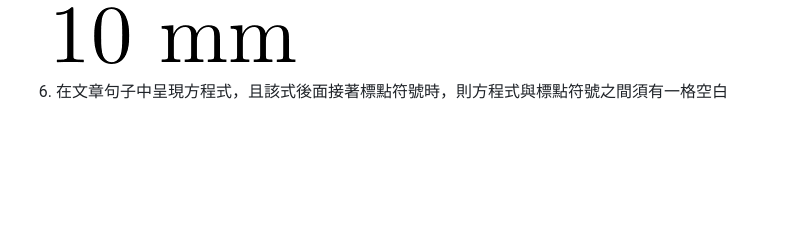
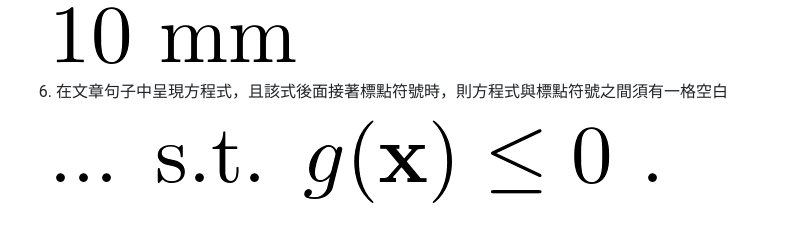
Before and after one commit to solab-ntu/solab-latex, a Markdown page: Style/Math.md, the part around the change. Rendered like a GitHub page; pictures changed too: Style/pics/eq_in_sentence.png (added); blank space fills up the shorter version.

Commit message:
Math.md add equation in sentence pic

```diff
--- a/Style/Math.md
+++ b/Style/Math.md
@@ -33,3 +33,5 @@
     ![](pics/10mm.png)
 
 6. 在文章句子中呈現方程式，且該式後面接著標點符號時，則方程式與標點符號之間須有一格空白
+
+    ![](pics/eq_in_sentence.png)
```
Also changed, not shown: 1 other file.
